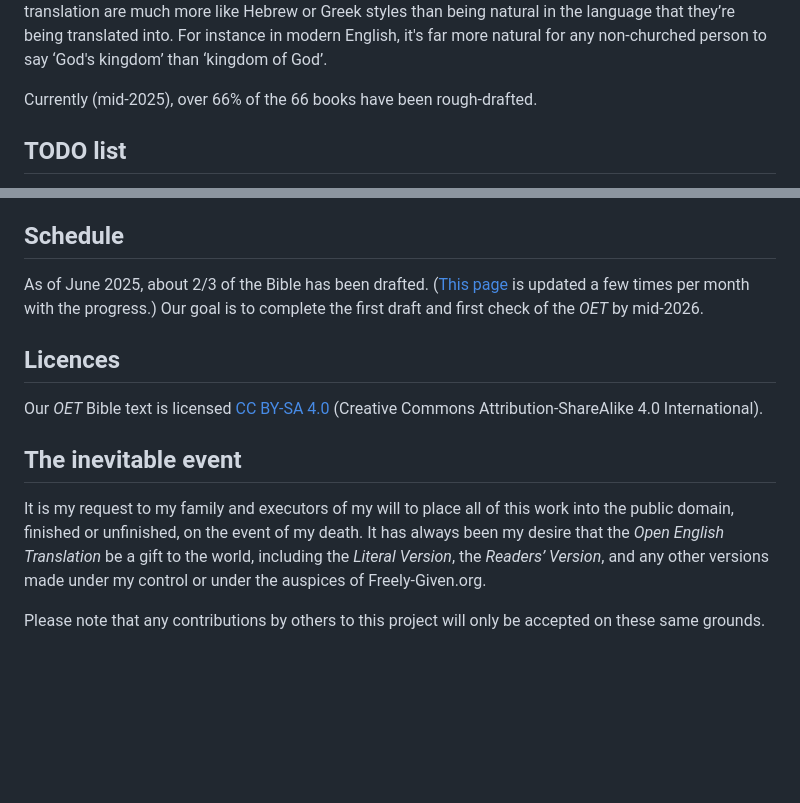
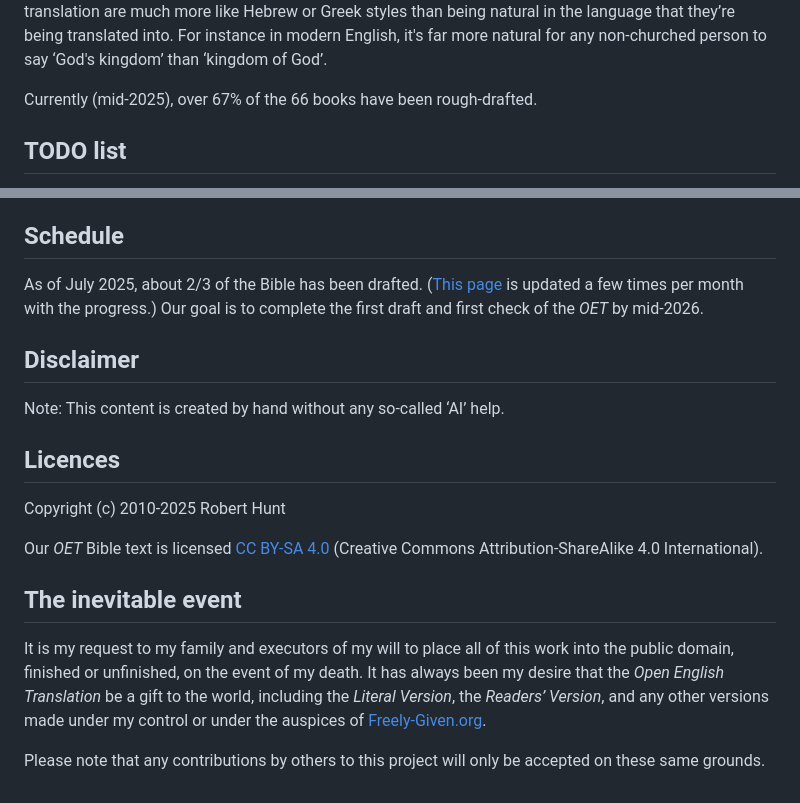
Before and after one commit to Freely-Given-org/OpenEnglishTranslation--OET, a Markdown page: translatedTexts/ReadersVersion/README.md, 2 parts joined by grey strips. Drawn GitHub-style; blank space fills up the shorter version.

```diff
--- a/translatedTexts/ReadersVersion/README.md
+++ b/translatedTexts/ReadersVersion/README.md
@@ -15,7 +15,7 @@ where the grammar and expressions of the translation are much more like Hebrew o
 For instance in modern English, it's far more natural for any non-churched person to say
 ‘God's kingdom’ than ‘kingdom of God’.
 
-Currently (mid-2025), over 66% of the 66 books have been rough-drafted.
+Currently (mid-2025), over 67% of the 66 books have been rough-drafted.
 
 ## TODO list
 
@@ -43,14 +43,22 @@ See our [formats page](https://OpenEnglishTranslation.Bible/Resources/Formats) f
 
 ## Schedule
 
-As of June 2025, about 2/3 of the Bible has been drafted. ([This page](https://OpenEnglishTranslation.Bible) is updated a few times per month with the progress.) Our goal is to complete the first draft and first check of the _OET_ by mid-2026.
+As of July 2025, about 2/3 of the Bible has been drafted. ([This page](https://OpenEnglishTranslation.Bible) is updated a few times per month with the progress.) Our goal is to complete the first draft and first check of the _OET_ by mid-2026.
+
+## Disclaimer
+
+Note: This content is created by hand without any so-called ‘AI’ help.
 
 ## Licences
+
+Copyright (c) 2010-2025 Robert Hunt
 
 Our _OET_ Bible text is licensed [CC BY-SA 4.0](https://creativecommons.org/licenses/by-sa/4.0/deed.en) (Creative Commons Attribution-ShareAlike 4.0 International).
 
 ## The inevitable event
 
-It is my request to my family and executors of my will to place all of this work into the public domain, finished or unfinished, on the event of my death. It has always been my desire that the _Open English Translation_ be a gift to the world, including the _Literal Version_, the _Readers’ Version_, and any other versions made under my control or under the auspices of Freely-Given.org.
+It is my request to my family and executors of my will to place all of this work into the public domain, finished or unfinished, on the event of my death.
+It has always been my desire that the _Open English Translation_ be a gift to the world, including the _Literal Version_, the _Readers’ Version_,
+and any other versions made under my control or under the auspices of [Freely-Given.org](https://Freely-Given.org).
 
 Please note that any contributions by others to this project will only be accepted on these same grounds.
```
